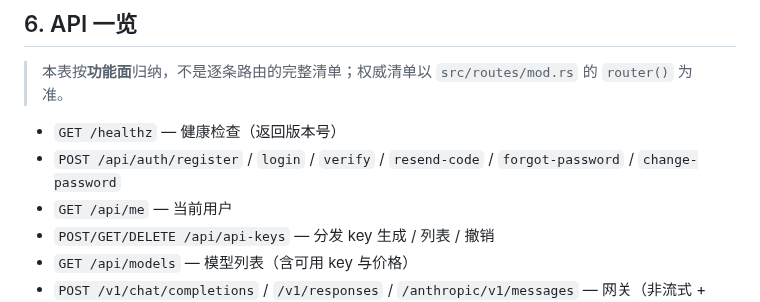
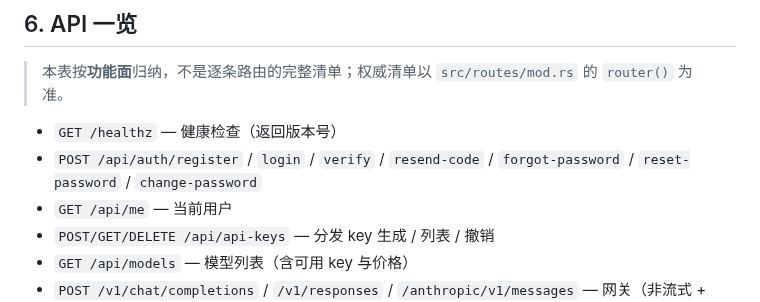
Before and after one commit to argszero/aitokenpool, a Markdown page: docs/architecture.md, the part around the change. GitHub-like rendering.

Commit message:
docs(architecture): list reset-password in the auth endpoint roster (#421)
Section 6 groups the auth routes by their shared `POST /api/auth/` prefix and
named six of the seven. The missing one is `reset-password`, and it is the
half that makes password recovery work at all.

Its absence is not a dropped parallel option: `forgot-password` mails a code
and `reset-password` is the only place to submit it. The other password route
the roster does name, `change-password`, requires a Bearer session and the old
password, so it cannot serve anyone who has actually forgotten theirs. A
reader building a client from this line gets a flow that stops one step short.

Placed directly after `forgot-password` so the send-code and submit-code pair
reads adjacently. One entry added; the list stays a functional overview rather
than growing into the per-route inventory the section preamble disclaims.

Co-authored-by: argszero <argszero@argszerodeMac-mini.local>

```diff
--- a/docs/architecture.md
+++ b/docs/architecture.md
@@ -79,7 +79,7 @@
 > 本表按**功能面**归纳，不是逐条路由的完整清单；权威清单以 `src/routes/mod.rs` 的 `router()` 为准。
 
 - `GET /healthz` — 健康检查（返回版本号）
-- `POST /api/auth/register` / `login` / `verify` / `resend-code` / `forgot-password` / `change-password`
+- `POST /api/auth/register` / `login` / `verify` / `resend-code` / `forgot-password` / `reset-password` / `change-password`
 - `GET /api/me` — 当前用户
 - `POST/GET/DELETE /api/api-keys` — 分发 key 生成 / 列表 / 撤销
 - `GET /api/models` — 模型列表（含可用 key 与价格）
```
